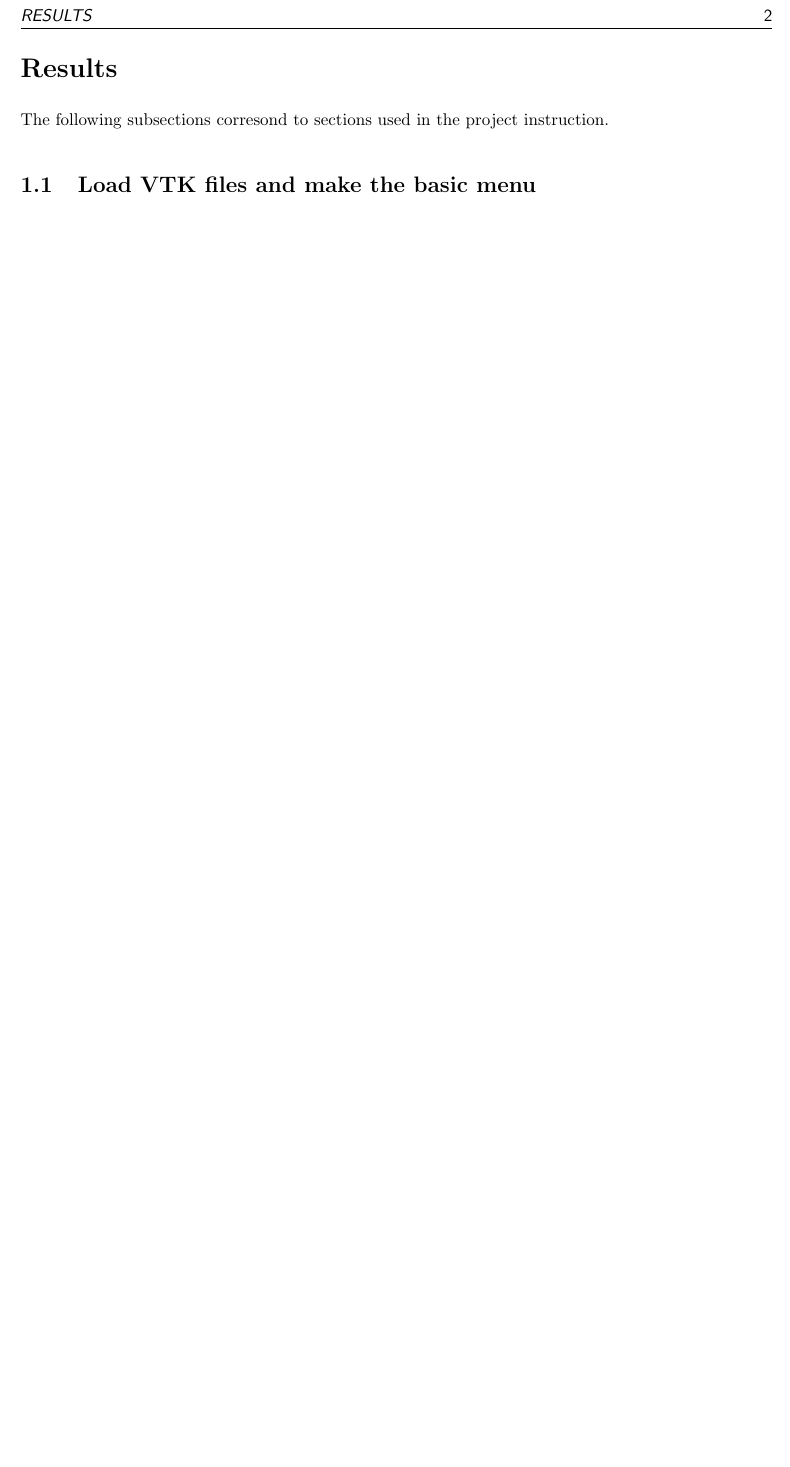
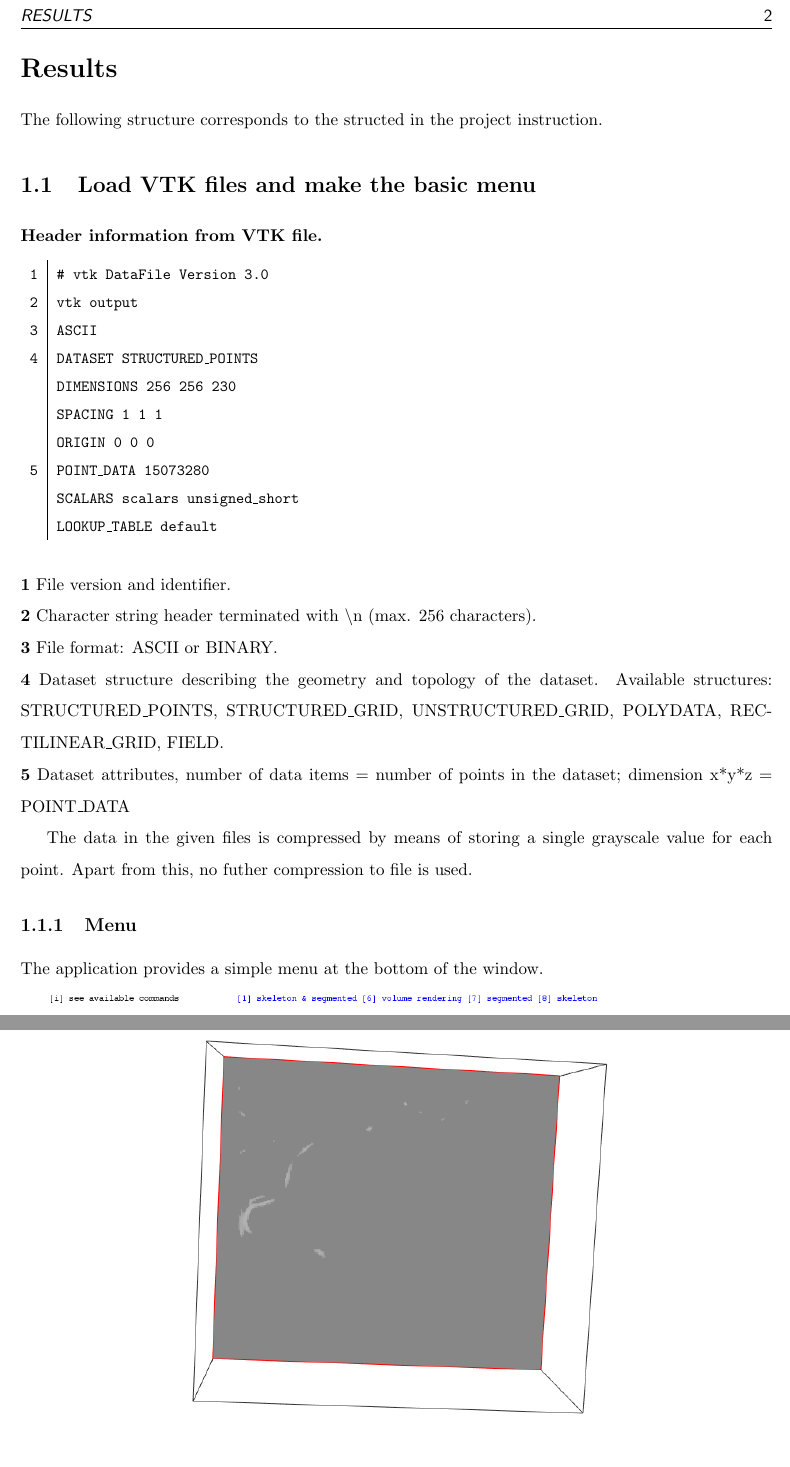
Before and after one commit to myousefi2016/vtkskeleton, a LaTeX document (_report/main.tex, which reads _report/chapter-application.tex): part of page 3 of 3 before the commit and two parts of pages 3 and 4 of 4 after it, the two joined at a grey line, cut so that both start at the same text, the shorter picture padded with empty space. Compiled offline with pdfLaTeX.

Commit message:
Report: point A, B described

```diff
--- a/_report/chapter-application.tex
+++ b/_report/chapter-application.tex
@@ -1,12 +1,47 @@
 \chapter{Results}
-The following subsections corresond to sections used in the project instruction.
+The following structure corresponds to the structed in the project instruction.
 
 % Example: insert image
-% \includegraphics[width=16cm]{fig/NameOfTheFileWithoutExtension}
-
+% \includegraphics{fig/NameOfTheFileWithoutExtension}
 
 \section{Load VTK files and make the basic menu}
 
+\textbf{Header information from VTK file.}
+
+\begin{table}[h]
+	\ttfamily
+	\small
+	\begin{tabular}{l|l}
+		1 & \# vtk DataFile Version 3.0     \\
+		2 & vtk output                      \\
+		3 & ASCII                           \\
+		4 & DATASET STRUCTURED\_POINTS      \\
+		& DIMENSIONS 256 256 230          \\
+		& SPACING 1 1 1                   \\
+		& ORIGIN 0 0 0                    \\
+		5 & POINT\_DATA 15073280            \\
+		& SCALARS scalars unsigned\_short \\
+		& LOOKUP\_TABLE default
+	\end{tabular}
+\end{table}
+
+\noindent
+\textbf{1} File version and identifier.\\
+\textbf{2} Character string header terminated with \textbackslash n (max. 256 characters).\\
+\textbf{3} File format: ASCII or BINARY.\\
+\textbf{4} Dataset structure describing the geometry and topology of the dataset. Available structures: STRUCTURED\_POINTS, STRUCTURED\_GRID, UNSTRUCTURED\_GRID, POLYDATA, RECTILINEAR\_GRID, FIELD.\\
+\textbf{5} Dataset attributes, number of data items = number of points in the dataset; dimension x*y*z = POINT\_DATA
+
+The data in the given files is compressed by means of storing a single grayscale value for each point. Apart from this, no futher compression to file is used.
+
+\subsection{Menu}
+The application provides a simple menu at the bottom of the window.
+
+\includegraphics[scale=0.4]{fig/menu}
 
 \section{Planes for different views}
 
+\begin{figure}
+	\centering
+	\includegraphics[scale=0.5]{fig/segmented-sagittal}
+	\caption{Sagittal view for segmented image.}
```
Also changed, not shown: _report/fig/menu.png (added), _report/fig/segmented-sagittal.png (added), _report/chapter-application.tex (4 more changed lines).
